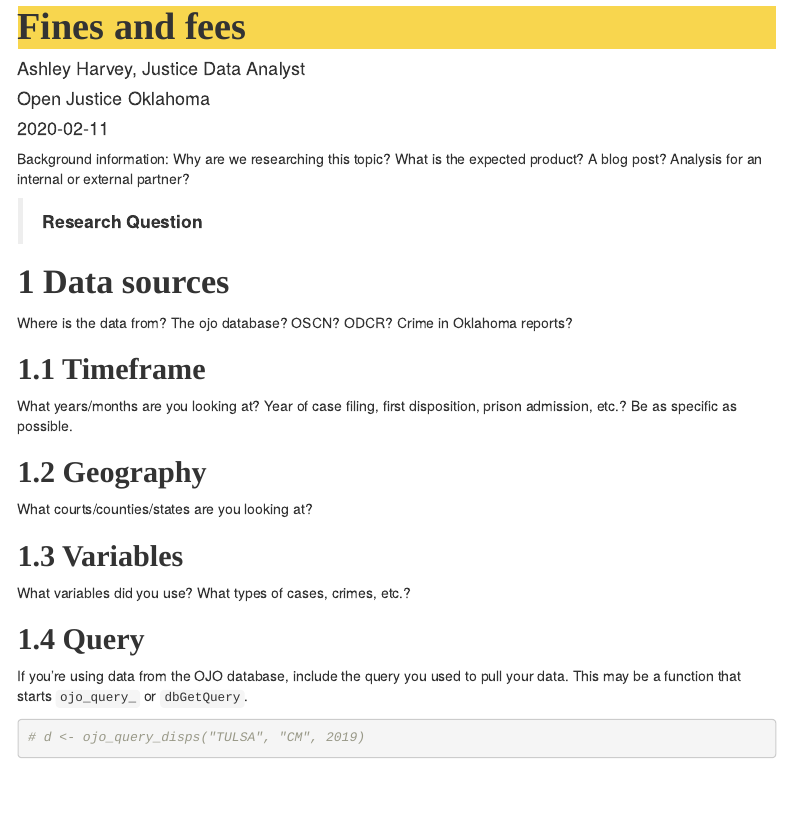
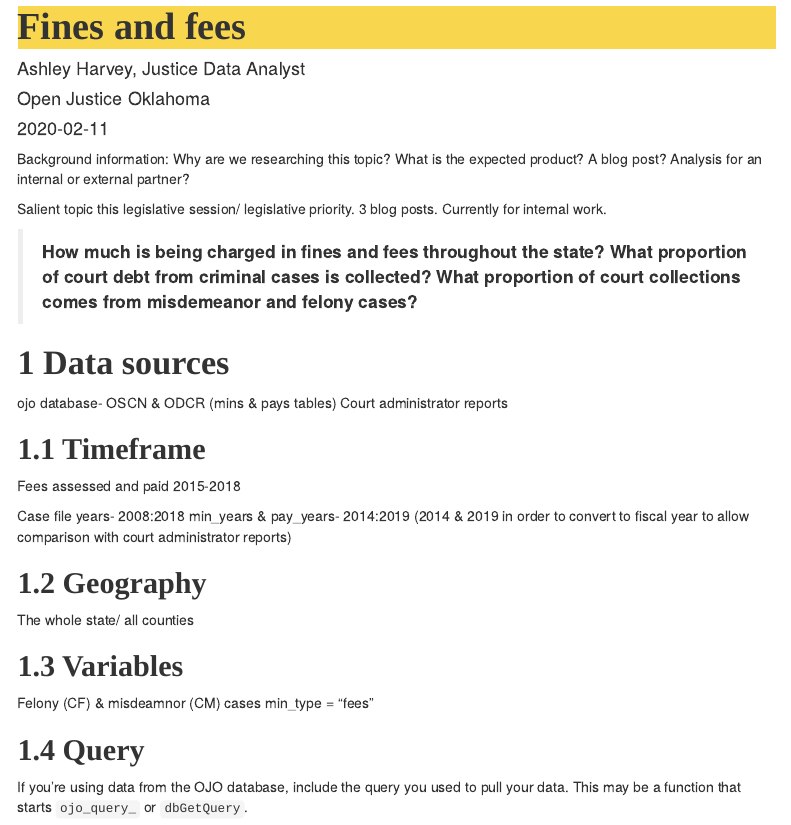
Before and after one commit to openjusticeok/fines-and-fees, an R Markdown document (analysis.Rmd): the page in a window 1100 px wide, from 80 px down. Rendered offline with R 4.5, knitr and Pandoc, with nearby package versions; some code elsewhere in the file could not run offline; menus at the side of the page are left out.

Commit message:
filling in template

````diff
--- a/analysis.Rmd
+++ b/analysis.Rmd
@@ -24,27 +24,33 @@ nc <- function(x) {comma(x, digits = 0)}
 
 Background information: Why are we researching this topic? What is the expected product? A blog post? Analysis for an internal or external partner?
 
-> **Research Question**
+Salient topic this legislative session/ legislative priority. 3 blog posts. Currently for internal work.
+
+> **How much is being charged in fines and fees throughout the state?**
+> **What proportion of court debt from criminal cases is collected?**
+> **What proportion of court collections comes from misdemeanor and felony cases?**
 
 # Data sources
 
-Where is the data from? The ojo database? OSCN? ODCR? Crime in Oklahoma reports?
+ojo database- OSCN & ODCR (mins & pays tables)
+Court administrator reports
 
 ## Timeframe
+Fees assessed and paid 2015-2018
 
-What years/months are you looking at? Year of case filing, first disposition, prison admission, etc.? Be as specific as possible.
+Case file years- 2008:2018
+min_years & pay_years- 2014:2019 (2014 & 2019 in order to convert to fiscal year to allow comparison with court administrator reports)
 
 ## Geography
 
-What courts/counties/states are you looking at?
+The whole state/ all counties
 
 ## Variables
-
-What variables did you use? What types of cases, crimes, etc.?
+Felony (CF) & misdeamnor (CM) cases
+min_type = "fees"
 
 ## Query
 
 If you're using data from the OJO database, include the query you used to pull your data. This may be a function that starts `ojo_query_` or `dbGetQuery`.
 
 ``` {r}
-# d <- ojo_query_disps("TULSA", "CM", 2019)
````
Also changed, not shown: analysis.Rmd (7 more changed lines).
